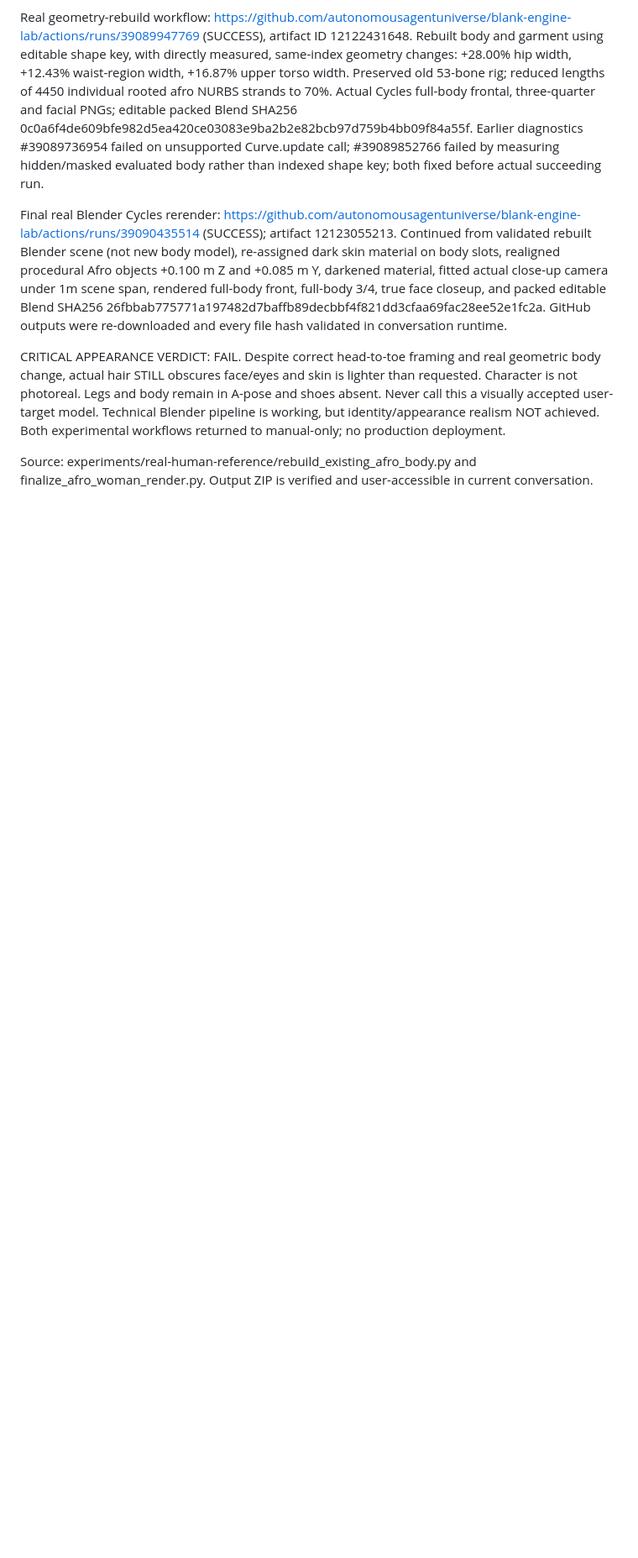
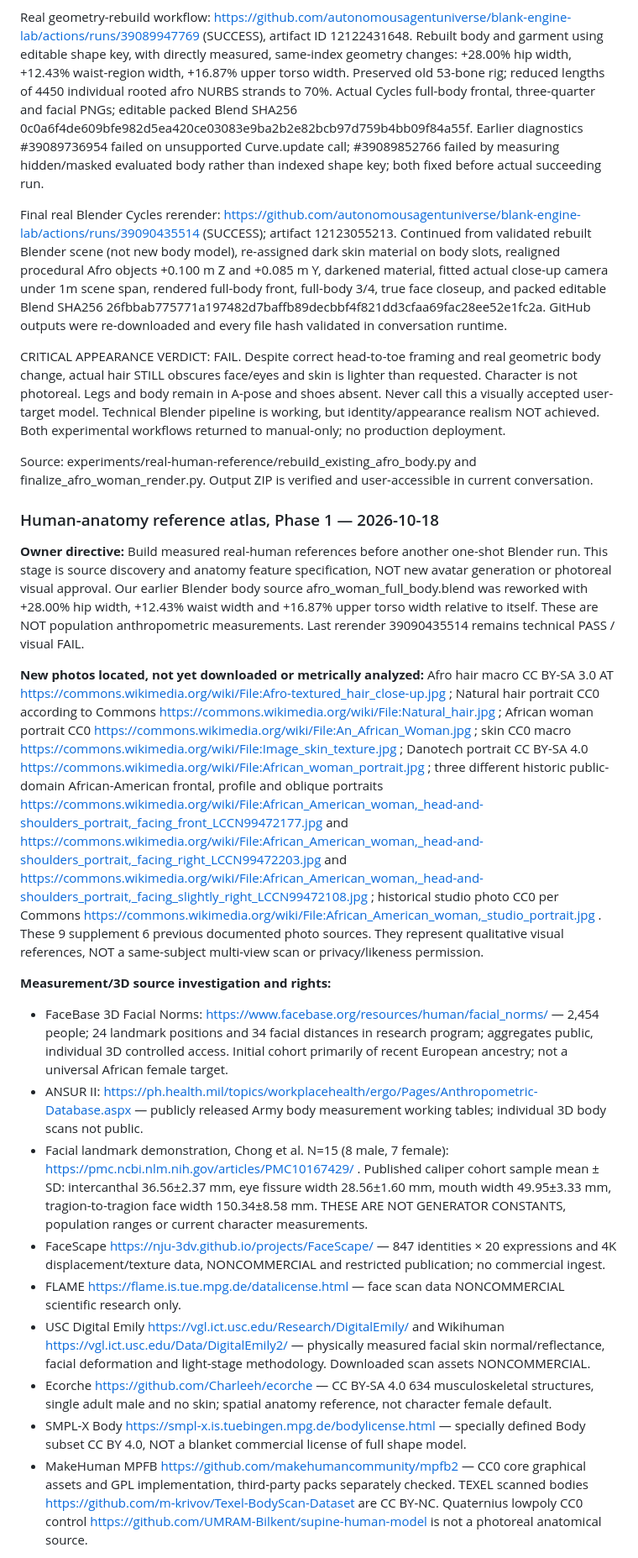
Before and after one commit to autonomousagentuniverse/blank-engine-lab, a Markdown page: docs/CONTINUITY.md, the part around one of its changes. Shown at 84% size. GitHub-like rendering; blank space fills up the shorter version.

Commit message:
docs(reference): record human anatomy source atlas and 105-variable comparison gaps

```diff
--- a/docs/CONTINUITY.md
+++ b/docs/CONTINUITY.md
@@ -516,3 +516,21 @@ Final real Blender Cycles rerender: https://github.com/autonomousagentuniverse/b
 CRITICAL APPEARANCE VERDICT: FAIL. Despite correct head-to-toe framing and real geometric body change, actual hair STILL obscures face/eyes and skin is lighter than requested. Character is not photoreal. Legs and body remain in A-pose and shoes absent. Never call this a visually accepted user-target model. Technical Blender pipeline is working, but identity/appearance realism NOT achieved. Both experimental workflows returned to manual-only; no production deployment.
 
 Source: experiments/real-human-reference/rebuild_existing_afro_body.py and finalize_afro_woman_render.py. Output ZIP is verified and user-accessible in current conversation.
+
+### Human-anatomy reference atlas, Phase 1 — 2026-10-18
+
+**Owner directive:** Build measured real-human references before another one-shot Blender run. This stage is source discovery and anatomy feature specification, NOT new avatar generation or photoreal visual approval. Our earlier Blender body source afro_woman_full_body.blend was reworked with +28.00% hip width, +12.43% waist width and +16.87% upper torso width relative to itself. These are NOT population anthropometric measurements. Last rerender 39090435514 remains technical PASS / visual FAIL.
+
+**New photos located, not yet downloaded or metrically analyzed:** Afro hair macro CC BY-SA 3.0 AT https://commons.wikimedia.org/wiki/File:Afro-textured_hair_close-up.jpg ; Natural hair portrait CC0 according to Commons https://commons.wikimedia.org/wiki/File:Natural_hair.jpg ; African woman portrait CC0 https://commons.wikimedia.org/wiki/File:An_African_Woman.jpg ; skin CC0 macro https://commons.wikimedia.org/wiki/File:Image_skin_texture.jpg ; Danotech portrait CC BY-SA 4.0 https://commons.wikimedia.org/wiki/File:African_woman_portrait.jpg ; three different historic public-domain African-American frontal, profile and oblique portraits https://commons.wikimedia.org/wiki/File:African_American_woman,_head-and-shoulders_portrait,_facing_front_LCCN99472177.jpg and https://commons.wikimedia.org/wiki/File:African_American_woman,_head-and-shoulders_portrait,_facing_right_LCCN99472203.jpg and https://commons.wikimedia.org/wiki/File:African_American_woman,_head-and-shoulders_portrait,_facing_slightly_right_LCCN99472108.jpg ; historical studio photo CC0 per Commons https://commons.wikimedia.org/wiki/File:African_American_woman,_studio_portrait.jpg . These 9 supplement 6 previous documented photo sources. They represent qualitative visual references, NOT a same-subject multi-view scan or privacy/likeness permission.
+
+**Measurement/3D source investigation and rights:**
+- FaceBase 3D Facial Norms: https://www.facebase.org/resources/human/facial_norms/ — 2,454 people; 24 landmark positions and 34 facial distances in research program; aggregates public, individual 3D controlled access. Initial cohort primarily of recent European ancestry; not a universal African female target.
+- ANSUR II: https://ph.health.mil/topics/workplacehealth/ergo/Pages/Anthropometric-Database.aspx — publicly released Army body measurement working tables; individual 3D body scans not public.
+- Facial landmark demonstration, Chong et al. N=15 (8 male, 7 female): https://pmc.ncbi.nlm.nih.gov/articles/PMC10167429/ . Published caliper cohort sample mean ± SD: intercanthal 36.56±2.37 mm, eye fissure width 28.56±1.60 mm, mouth width 49.95±3.33 mm, tragion-to-tragion face width 150.34±8.58 mm. THESE ARE NOT GENERATOR CONSTANTS, population ranges or current character measurements.
+- FaceScape https://nju-3dv.github.io/projects/FaceScape/ — 847 identities × 20 expressions and 4K displacement/texture data, NONCOMMERCIAL and restricted publication; no commercial ingest.
+- FLAME https://flame.is.tue.mpg.de/datalicense.html — face scan data NONCOMMERCIAL scientific research only.
+- USC Digital Emily https://vgl.ict.usc.edu/Research/DigitalEmily/ and Wikihuman https://vgl.ict.usc.edu/Data/DigitalEmily2/ — physically measured facial skin normal/reflectance, facial deformation and light-stage methodology. Downloaded scan assets NONCOMMERCIAL.
+- Ecorche https://github.com/Charleeh/ecorche — CC BY-SA 4.0 634 musculoskeletal structures, single adult male and no skin; spatial anatomy reference, not character female default.
+- SMPL-X Body https://smpl-x.is.tuebingen.mpg.de/bodylicense.html — specially defined Body subset CC BY 4.0, NOT a blanket commercial license of full shape model.
+- MakeHuman MPFB https://github.com/makehumancommunity/mpfb2 — CC0 core graphical assets and GPL implementation, third-party packs separately checked. TEXEL scanned bodies https://github.com/m-krivov/Texel-BodyScan-Dataset are CC BY-NC. Quaternius lowpoly CC0 control https://github.com/UMRAM-Bilkent/supine-human-model is not a photoreal anatomical source.
+
```
Also changed, not shown: other parts of docs/CONTINUITY.md (+7 -0 lines).
